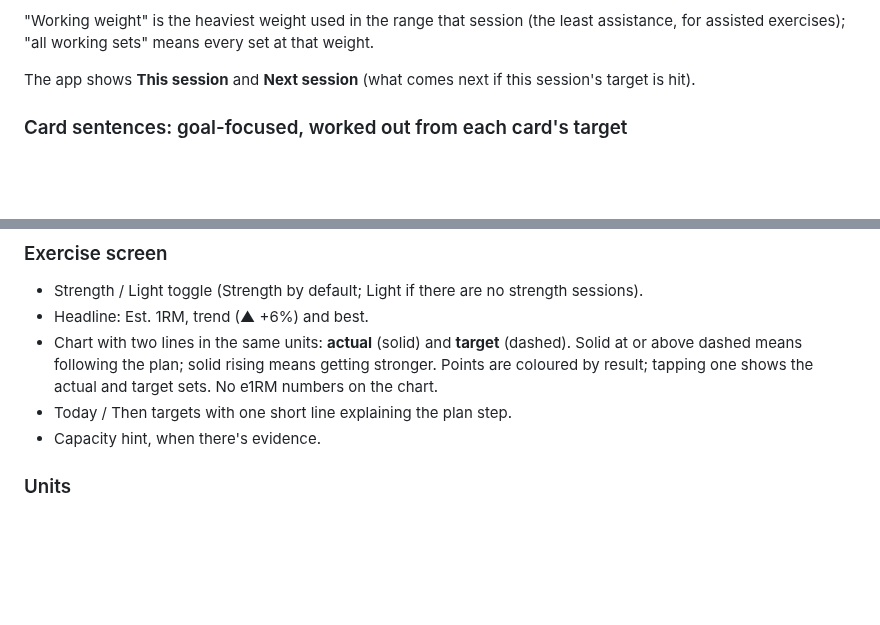
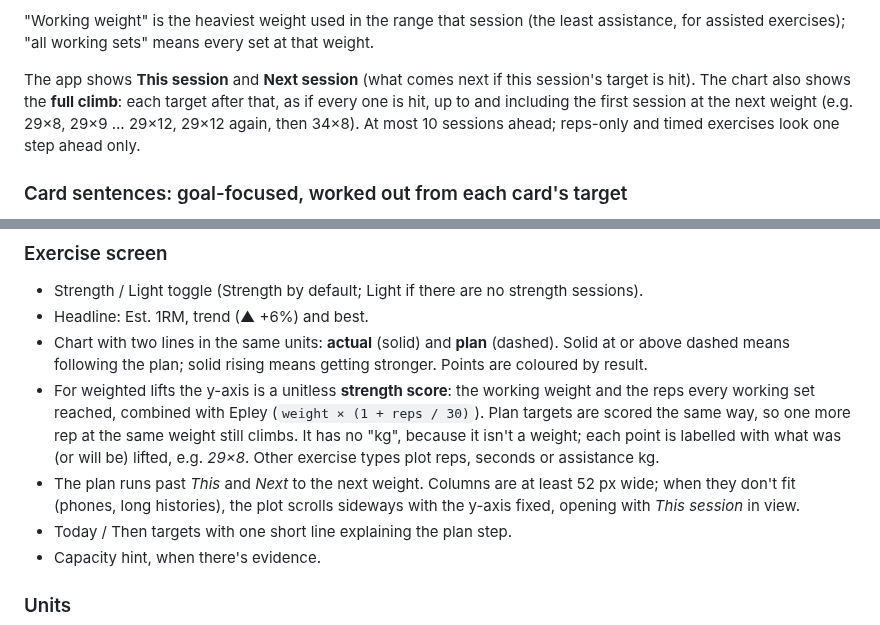
Before and after one commit to fahemaali/hevy-progressive-overload, a Markdown page: REQUIREMENTS.md, 2 parts joined by grey strips. Rendered like a GitHub page; blank space fills up the shorter version.

```diff
--- a/REQUIREMENTS.md
+++ b/REQUIREMENTS.md
@@ -98,7 +98,9 @@ For each exercise and rep range, the next target comes from the latest sessions:
 for assisted exercises); "all working sets" means every set at that weight.
 
 The app shows **This session** and **Next session** (what comes next if this session's target
-is hit).
+is hit). The chart also shows the **full climb**: each target after that, as if every one is hit,
+up to and including the first session at the next weight (e.g. 29×8, 29×9 … 29×12, 29×12 again,
+then 34×8). At most 10 sessions ahead; reps-only and timed exercises look one step ahead only.
 
 ### Card sentences: goal-focused, worked out from each card's target
 Each card says where its target sits in the story: *build to the top of the range one rep at a
@@ -196,9 +198,17 @@ exercises are still found through search.
 
 - Strength / Light toggle (Strength by default; Light if there are no strength sessions).
 - Headline: Est. 1RM, trend (▲ +6%) and best.
-- Chart with two lines in the same units: **actual** (solid) and **target** (dashed). Solid at
+- Chart with two lines in the same units: **actual** (solid) and **plan** (dashed). Solid at
   or above dashed means following the plan; solid rising means getting stronger. Points are
-  coloured by result; tapping one shows the actual and target sets. No e1RM numbers on the chart.
+  coloured by result.
+- For weighted lifts the y-axis is a unitless **strength score**: the working weight and the
+  reps every working set reached, combined with Epley (`weight × (1 + reps / 30)`). Plan targets
+  are scored the same way, so one more rep at the same weight still climbs. It has no "kg",
+  because it isn't a weight; each point is labelled with what was (or will be) lifted, e.g.
+  *29×8*. Other exercise types plot reps, seconds or assistance kg.
+- The plan runs past *This* and *Next* to the next weight. Columns are at least 52 px wide; when
+  they don't fit (phones, long histories), the plot scrolls sideways with the y-axis fixed,
+  opening with *This session* in view.
 - Today / Then targets with one short line explaining the plan step.
 - Capacity hint, when there's evidence.
 
```
Also changed, not shown: README.md (+6 -3 lines), docs/NEXT_STEPS.md (+3 -3 lines), docs/screenshots/exercise.png, 14 other files.
